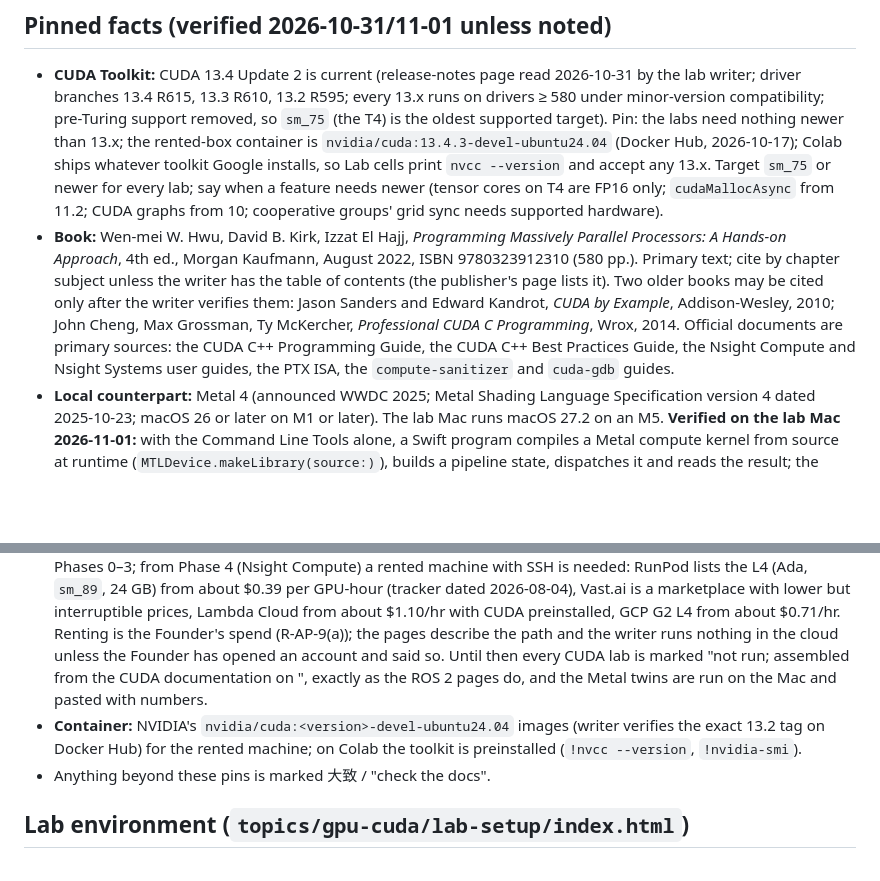
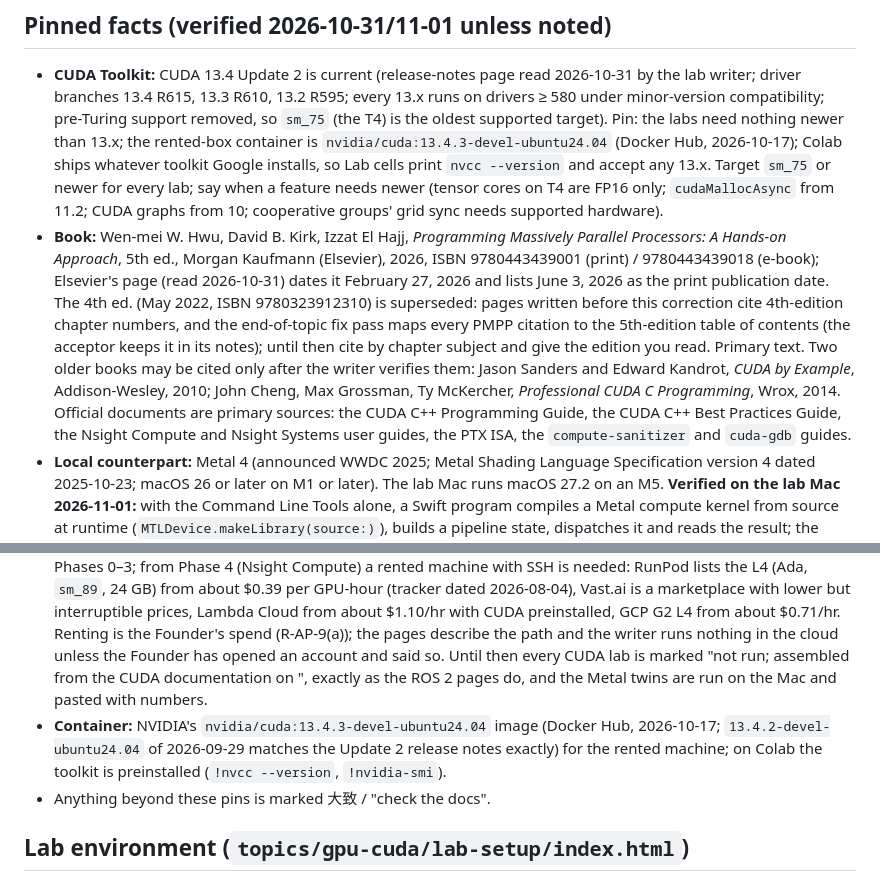
Before and after one commit to Second-Me-Garden/Learning-Garden, a Markdown page: docs/authoring/GPU_SYLLABUS.md, 2 parts joined by grey strips. Drawn GitHub-style; blank space fills up the shorter version.

Commit message:
GPU syllabus: PMPP moved to the 5th edition (Elsevier, 2026); container tag pinned
Elsevier's page for the 4th edition links a newer edition: Programming Massively Parallel Processors, Fifth Edition (Hwu, Kirk, El Hajj), ISBN 9780443439001, dated February 27, 2026 with a June 3, 2026 print date, read 2026-10-31. Pages written against the 4th edition keep their chapter numbers until the end-of-topic fix pass remaps them (chapters 1 to 12 are unchanged). The container line names the verified 13.4.3 tag instead of asking the writer for a 13.2 one.

Co-Authored-By: Claude Fable 5.1 <noreply@anthropic.com>

```diff
--- a/docs/authoring/GPU_SYLLABUS.md
+++ b/docs/authoring/GPU_SYLLABUS.md
@@ -5,10 +5,10 @@ Topic id `gpu-cuda`, folder `topics/gpu-cuda/`, progress key `gpu`, hub card tit
 ## Pinned facts (verified 2026-10-31/11-01 unless noted)
 
 - **CUDA Toolkit:** CUDA 13.4 Update 2 is current (release-notes page read 2026-10-31 by the lab writer; driver branches 13.4 R615, 13.3 R610, 13.2 R595; every 13.x runs on drivers ≥ 580 under minor-version compatibility; pre-Turing support removed, so `sm_75` (the T4) is the oldest supported target). Pin: the labs need nothing newer than 13.x; the rented-box container is `nvidia/cuda:13.4.3-devel-ubuntu24.04` (Docker Hub, 2026-10-17); Colab ships whatever toolkit Google installs, so Lab cells print `nvcc --version` and accept any 13.x. Target `sm_75` or newer for every lab; say when a feature needs newer (tensor cores on T4 are FP16 only; `cudaMallocAsync` from 11.2; CUDA graphs from 10; cooperative groups' grid sync needs supported hardware).
-- **Book:** Wen-mei W. Hwu, David B. Kirk, Izzat El Hajj, *Programming Massively Parallel Processors: A Hands-on Approach*, 4th ed., Morgan Kaufmann, August 2022, ISBN 9780323912310 (580 pp.). Primary text; cite by chapter subject unless the writer has the table of contents (the publisher's page lists it). Two older books may be cited only after the writer verifies them: Jason Sanders and Edward Kandrot, *CUDA by Example*, Addison-Wesley, 2010; John Cheng, Max Grossman, Ty McKercher, *Professional CUDA C Programming*, Wrox, 2014. Official documents are primary sources: the CUDA C++ Programming Guide, the CUDA C++ Best Practices Guide, the Nsight Compute and Nsight Systems user guides, the PTX ISA, the `compute-sanitizer` and `cuda-gdb` guides.
+- **Book:** Wen-mei W. Hwu, David B. Kirk, Izzat El Hajj, *Programming Massively Parallel Processors: A Hands-on Approach*, 5th ed., Morgan Kaufmann (Elsevier), 2026, ISBN 9780443439001 (print) / 9780443439018 (e-book); Elsevier's page (read 2026-10-31) dates it February 27, 2026 and lists June 3, 2026 as the print publication date. The 4th ed. (May 2022, ISBN 9780323912310) is superseded: pages written before this correction cite 4th-edition chapter numbers, and the end-of-topic fix pass maps every PMPP citation to the 5th-edition table of contents (the acceptor keeps it in its notes); until then cite by chapter subject and give the edition you read. Primary text. Two older books may be cited only after the writer verifies them: Jason Sanders and Edward Kandrot, *CUDA by Example*, Addison-Wesley, 2010; John Cheng, Max Grossman, Ty McKercher, *Professional CUDA C Programming*, Wrox, 2014. Official documents are primary sources: the CUDA C++ Programming Guide, the CUDA C++ Best Practices Guide, the Nsight Compute and Nsight Systems user guides, the PTX ISA, the `compute-sanitizer` and `cuda-gdb` guides.
 - **Local counterpart:** Metal 4 (announced WWDC 2025; Metal Shading Language Specification version 4 dated 2025-10-23; macOS 26 or later on M1 or later). The lab Mac runs macOS 27.2 on an M5. **Verified on the lab Mac 2026-11-01:** with the Command Line Tools alone, a Swift program compiles a Metal compute kernel from source at runtime (`MTLDevice.makeLibrary(source:)`), builds a pipeline state, dispatches it and reads the result; the writer of the lab page pastes that program and its output (device name, `threadExecutionWidth`, `maxTotalThreadsPerThreadgroup`, GPU time). The offline Metal compiler (`xcrun metal`) is not part of the Command Line Tools; say so and use runtime compilation on every page. Metal terms map as: kernel function ↔ `kernel` function; grid/block/thread ↔ grid/threadgroup/thread; warp ↔ SIMD-group (`threadExecutionWidth`, 32 on Apple GPUs, writer confirms from the printed value); shared memory ↔ threadgroup memory; `__syncthreads` ↔ `threadgroup_barrier`; stream ↔ command queue and command buffer; unified memory ↔ Apple's unified memory (`MTLStorageModeShared`).
 - **Cloud GPU (prices move; the lab page says "check the provider page today" and gives one budget estimate):** Google Colab's free tier gives a T4 (Turing, `sm_75`, 16 GB) with timeouts and queues, enough for Phases 0–3; from Phase 4 (Nsight Compute) a rented machine with SSH is needed: RunPod lists the L4 (Ada, `sm_89`, 24 GB) from about $0.39 per GPU-hour (tracker dated 2026-08-04), Vast.ai is a marketplace with lower but interruptible prices, Lambda Cloud from about $1.10/hr with CUDA preinstalled, GCP G2 L4 from about $0.71/hr. Renting is the Founder's spend (R-AP-9(a)); the pages describe the path and the writer runs nothing in the cloud unless the Founder has opened an account and said so. Until then every CUDA lab is marked "not run; assembled from the CUDA documentation on <date>", exactly as the ROS 2 pages do, and the Metal twins are run on the Mac and pasted with numbers.
-- **Container:** NVIDIA's `nvidia/cuda:<version>-devel-ubuntu24.04` images (writer verifies the exact 13.2 tag on Docker Hub) for the rented machine; on Colab the toolkit is preinstalled (`!nvcc --version`, `!nvidia-smi`).
+- **Container:** NVIDIA's `nvidia/cuda:13.4.3-devel-ubuntu24.04` image (Docker Hub, 2026-10-17; `13.4.2-devel-ubuntu24.04` of 2026-09-29 matches the Update 2 release notes exactly) for the rented machine; on Colab the toolkit is preinstalled (`!nvcc --version`, `!nvidia-smi`).
 - Anything beyond these pins is marked 大致 / "check the docs".
 
 ## Lab environment (`topics/gpu-cuda/lab-setup/index.html`)
```
